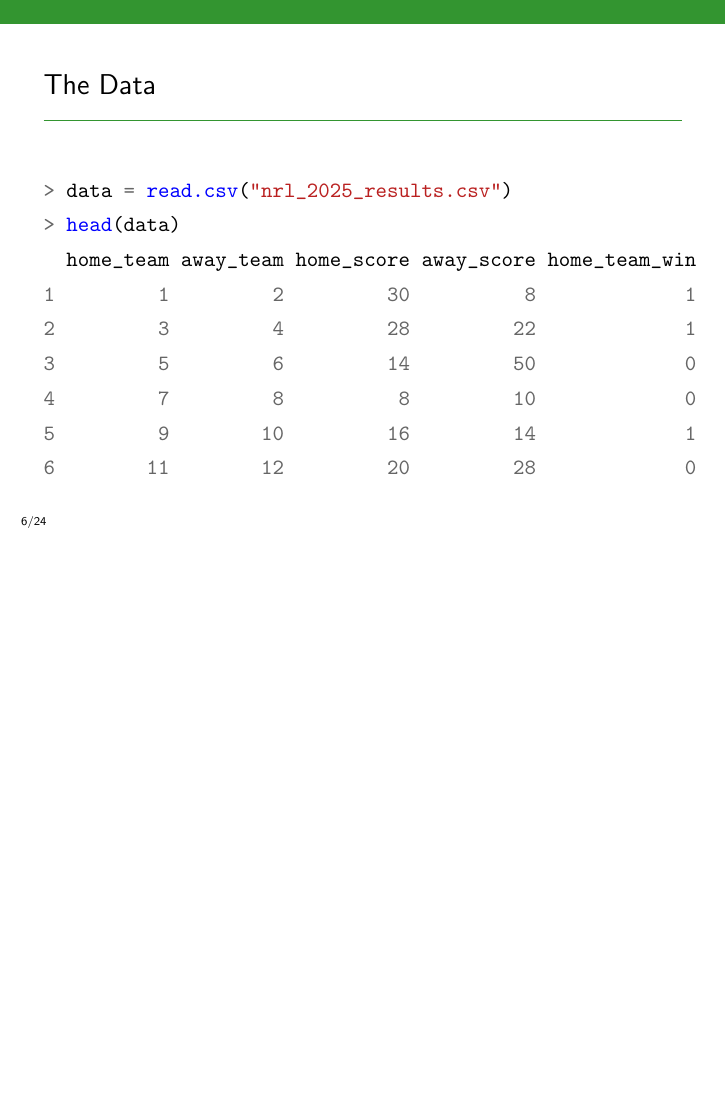
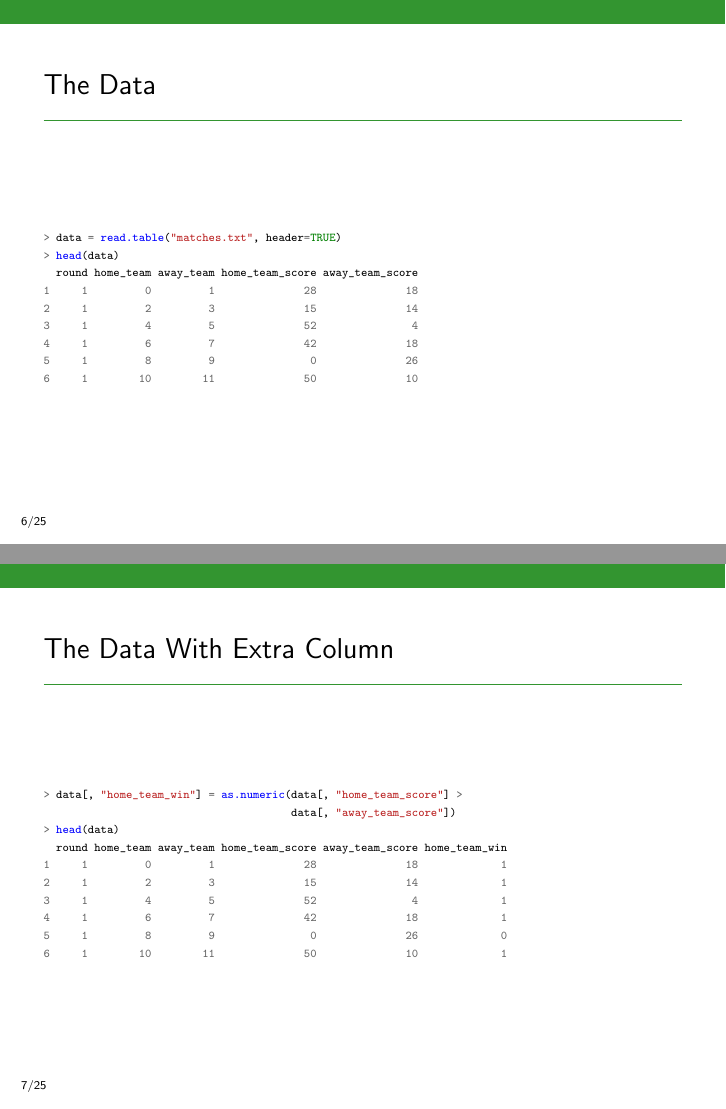
Before and after one commit to eggplantbren/STATS331, LaTeX slides (NewSlides/lecture15.tex): page 11 of 44 before the commit and pages 11 and 12 of 45 after it, the two joined at a grey line, the shorter picture padded with empty space. Compiled offline with pdfLaTeX.

Commit message:
New data format for 2026 from NRL repo

```diff
--- a/NewSlides/lecture15.tex
+++ b/NewSlides/lecture15.tex
@@ -91,17 +91,40 @@ from the web, and it succeeded!
 \begin{frame}[fragile]
 \frametitle{The Data}
 
+{\tiny
 \begin{minted}{r}
-> data = read.csv("nrl_2025_results.csv")
+> data = read.table("matches.txt", header=TRUE)
 > head(data)
-  home_team away_team home_score away_score home_team_win
-1         1         2         30          8             1
-2         3         4         28         22             1
-3         5         6         14         50             0
-4         7         8          8         10             0
-5         9        10         16         14             1
-6        11        12         20         28             0
+  round home_team away_team home_team_score away_team_score
+1     1         0         1              28              18
+2     1         2         3              15              14
+3     1         4         5              52               4
+4     1         6         7              42              18
+5     1         8         9               0              26
+6     1        10        11              50              10
 \end{minted}
+} % footnotesize
+
+\end{frame}
+
+
+\begin{frame}[fragile]
+\frametitle{The Data With Extra Column}
+
+{\tiny
+\begin{minted}{r}
+> data[, "home_team_win"] = as.numeric(data[, "home_team_score"] >
+                                       data[, "away_team_score"])
+> head(data)
+  round home_team away_team home_team_score away_team_score home_team_win
+1     1         0         1              28              18             1
+2     1         2         3              15              14             1
+3     1         4         5              52               4             1
+4     1         6         7              42              18             1
+5     1         8         9               0              26             0
+6     1        10        11              50              10             1
+\end{minted}
+} % footnotesize
 
 \end{frame}
 
```
